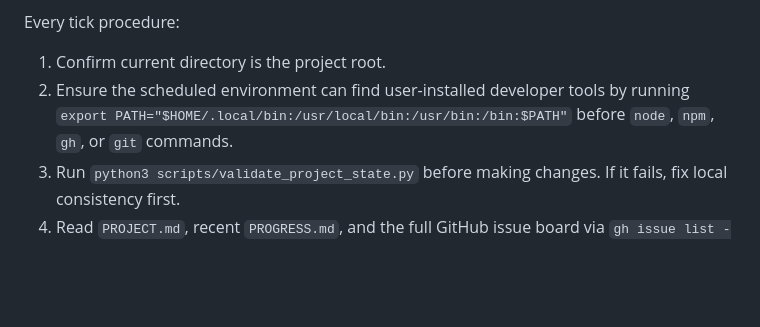
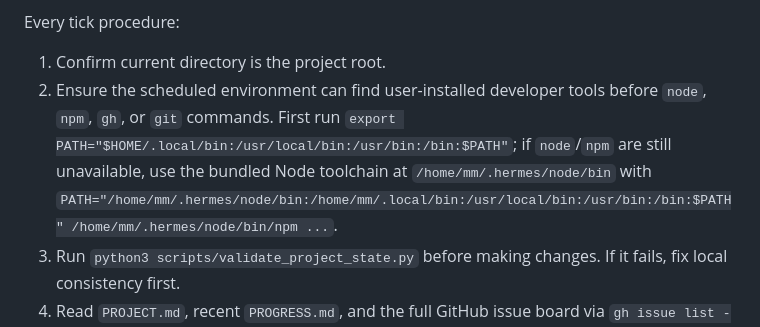
Before and after one commit to konami-agent/url-notes-addon, a Markdown page: cron_prompt.md, the part around the change. GitHub-like rendering; blank space fills up the shorter version.

```diff
--- a/cron_prompt.md
+++ b/cron_prompt.md
@@ -19,7 +19,7 @@ Hard rules:
 
 Every tick procedure:
 1. Confirm current directory is the project root.
-2. Ensure the scheduled environment can find user-installed developer tools by running `export PATH="$HOME/.local/bin:/usr/local/bin:/usr/bin:/bin:$PATH"` before `node`, `npm`, `gh`, or `git` commands.
+2. Ensure the scheduled environment can find user-installed developer tools before `node`, `npm`, `gh`, or `git` commands. First run `export PATH="$HOME/.local/bin:/usr/local/bin:/usr/bin:/bin:$PATH"`; if `node`/`npm` are still unavailable, use the bundled Node toolchain at `/home/mm/.hermes/node/bin` with `PATH="/home/mm/.hermes/node/bin:/home/mm/.local/bin:/usr/local/bin:/usr/bin:/bin:$PATH" /home/mm/.hermes/node/bin/npm ...`.
 3. Run `python3 scripts/validate_project_state.py` before making changes. If it fails, fix local consistency first.
 4. Read `PROJECT.md`, recent `PROGRESS.md`, and the full GitHub issue board via `gh issue list --repo konami-agent/url-notes-addon --state all --label project:manager --limit 100`.
 5. Start-of-tick review gate: before selecting implementation work, review the whole project for process/design/testing/security/maintainability gaps. Check recent commits, open issues, closed issues from the previous tick, and current code structure. If you find a concrete improvement, bug, risk, missing test, unclear acceptance criterion, or better task split, create or update a GitHub issue for it. Avoid duplicate issues; search/list existing issues first. Improvements must be actionable, scoped, and labeled with `project:manager`, an appropriate `type:*`, `status:pending` or `status:ready`, and a `priority:*` label.
```
Also changed, not shown: PROGRESS.md (+12 -0 lines).
